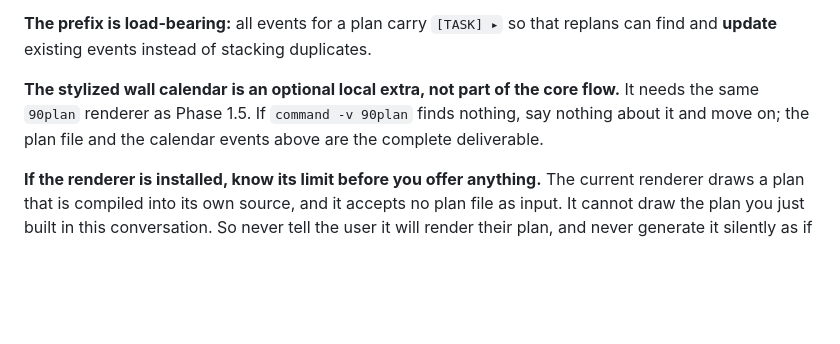
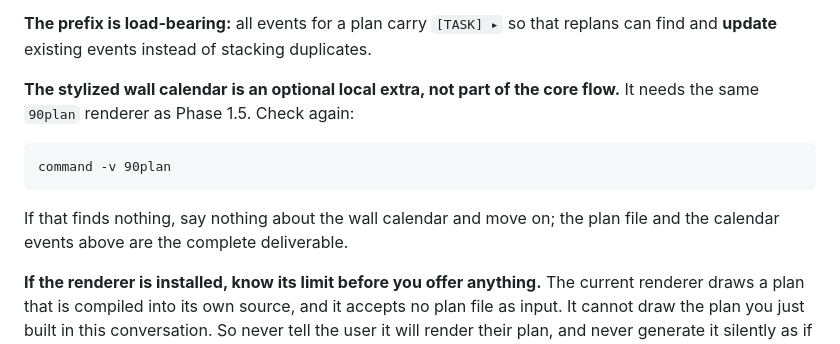
Before and after one commit to lonnell-spec/NinetyDaysAhead, a Markdown page: SKILL.md, the part around the change. GitHub-like rendering; blank space fills up the shorter version.

Commit message:
Put the Phase 7 renderer check on one line so it reads unambiguously
Co-Authored-By: Claude Fable 5 <noreply@anthropic.com>

````diff
--- a/SKILL.md
+++ b/SKILL.md
@@ -272,9 +272,14 @@ that replans can find and **update** existing events instead of stacking
 duplicates.
 
 **The stylized wall calendar is an optional local extra, not part of the core
-flow.** It needs the same `90plan` renderer as Phase 1.5. If `command -v
-90plan` finds nothing, say nothing about it and move on; the plan file and the
-calendar events above are the complete deliverable.
+flow.** It needs the same `90plan` renderer as Phase 1.5. Check again:
+
+```
+command -v 90plan
+```
+
+If that finds nothing, say nothing about the wall calendar and move on; the
+plan file and the calendar events above are the complete deliverable.
 
 **If the renderer is installed, know its limit before you offer anything.**
 The current renderer draws a plan that is compiled into its own source, and it
````
